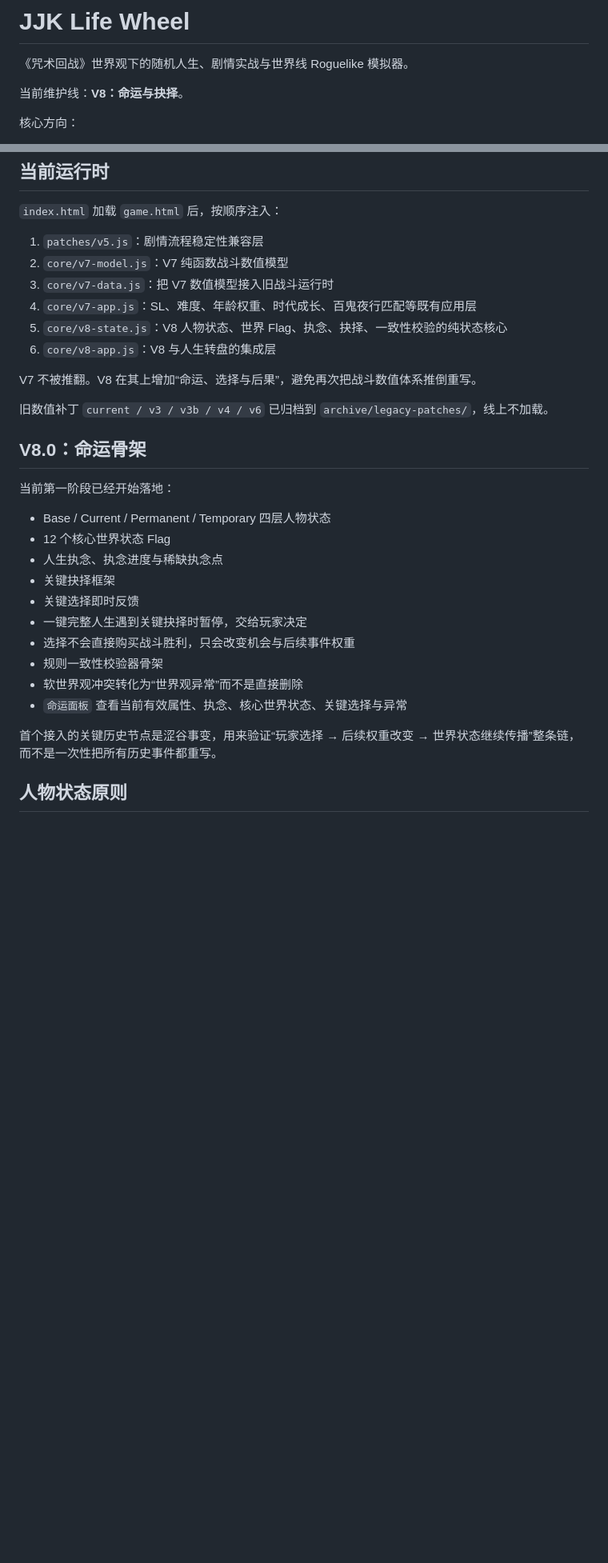
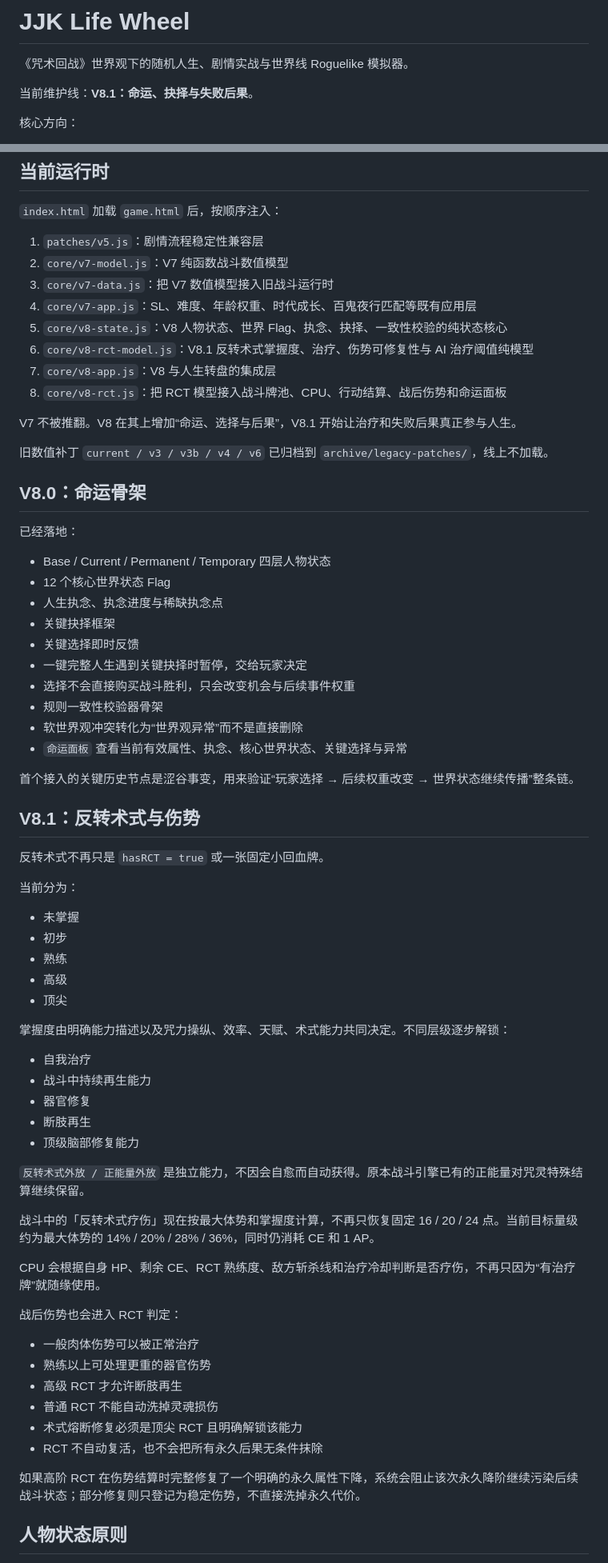
Before and after one commit to langdu24/JJK-Life-Wheel, a Markdown page: README.md, 2 parts joined by grey strips. Shown at 80% size. Rendered like a GitHub page; blank space fills up the shorter version.

Commit message:
docs(v8.1): document RCT subsystem

```diff
--- a/README.md
+++ b/README.md
@@ -2,7 +2,7 @@
 
 《咒术回战》世界观下的随机人生、剧情实战与世界线 Roguelike 模拟器。
 
-当前维护线：**V8：命运与抉择**。
+当前维护线：**V8.1：命运、抉择与失败后果**。
 
 核心方向：
 
@@ -27,15 +27,17 @@ https://langdu24.github.io/JJK-Life-Wheel/
 3. `core/v7-data.js`：把 V7 数值模型接入旧战斗运行时
 4. `core/v7-app.js`：SL、难度、年龄权重、时代成长、百鬼夜行匹配等既有应用层
 5. `core/v8-state.js`：V8 人物状态、世界 Flag、执念、抉择、一致性校验的纯状态核心
-6. `core/v8-app.js`：V8 与人生转盘的集成层
+6. `core/v8-rct-model.js`：V8.1 反转术式掌握度、治疗、伤势可修复性与 AI 治疗阈值纯模型
+7. `core/v8-app.js`：V8 与人生转盘的集成层
+8. `core/v8-rct.js`：把 RCT 模型接入战斗牌池、CPU、行动结算、战后伤势和命运面板
 
-V7 不被推翻。V8 在其上增加“命运、选择与后果”，避免再次把战斗数值体系推倒重写。
+V7 不被推翻。V8 在其上增加“命运、选择与后果”，V8.1 开始让治疗和失败后果真正参与人生。
 
 旧数值补丁 `current / v3 / v3b / v4 / v6` 已归档到 `archive/legacy-patches/`，线上不加载。
 
 ## V8.0：命运骨架
 
-当前第一阶段已经开始落地：
+已经落地：
 
 - Base / Current / Permanent / Temporary 四层人物状态
 - 12 个核心世界状态 Flag
@@ -48,7 +50,44 @@ V7 不被推翻。V8 在其上增加“命运、选择与后果”，避免再
 - 软世界观冲突转化为“世界观异常”而不是直接删除
 - `命运面板` 查看当前有效属性、执念、核心世界状态、关键选择与异常
 
-首个接入的关键历史节点是涩谷事变，用来验证“玩家选择 → 后续权重改变 → 世界状态继续传播”整条链，而不是一次性把所有历史事件都重写。
+首个接入的关键历史节点是涩谷事变，用来验证“玩家选择 → 后续权重改变 → 世界状态继续传播”整条链。
+
+## V8.1：反转术式与伤势
+
+反转术式不再只是 `hasRCT = true` 或一张固定小回血牌。
+
+当前分为：
+
+- 未掌握
+- 初步
+- 熟练
+- 高级
+- 顶尖
+
+掌握度由明确能力描述以及咒力操纵、效率、天赋、术式能力共同决定。不同层级逐步解锁：
+
+- 自我治疗
+- 战斗中持续再生能力
+- 器官修复
+- 断肢再生
+- 顶级脑部修复能力
+
+`反转术式外放 / 正能量外放` 是独立能力，不因会自愈而自动获得。原本战斗引擎已有的正能量对咒灵特殊结算继续保留。
+
+战斗中的「反转术式疗伤」现在按最大体势和掌握度计算，不再只恢复固定 16 / 20 / 24 点。当前目标量级约为最大体势的 14% / 20% / 28% / 36%，同时仍消耗 CE 和 1 AP。
+
+CPU 会根据自身 HP、剩余 CE、RCT 熟练度、敌方斩杀线和治疗冷却判断是否疗伤，不再只因为“有治疗牌”就随缘使用。
+
+战后伤势也会进入 RCT 判定：
+
+- 一般肉体伤势可以被正常治疗
+- 熟练以上可处理更重的器官伤势
+- 高级 RCT 才允许断肢再生
+- 普通 RCT 不能自动洗掉灵魂损伤
+- 术式熔断修复必须是顶尖 RCT 且明确解锁该能力
+- RCT 不自动复活，也不会把所有永久后果无条件抹除
+
+如果高阶 RCT 在伤势结算时完整修复了一个明确的永久属性下降，系统会阻止该次永久降阶继续污染后续战斗状态；部分修复则只登记为稳定伤势，不直接洗掉永久代价。
 
 ## 人物状态原则
 
```
Also changed, not shown: other parts of README.md (+7 -1 lines).
